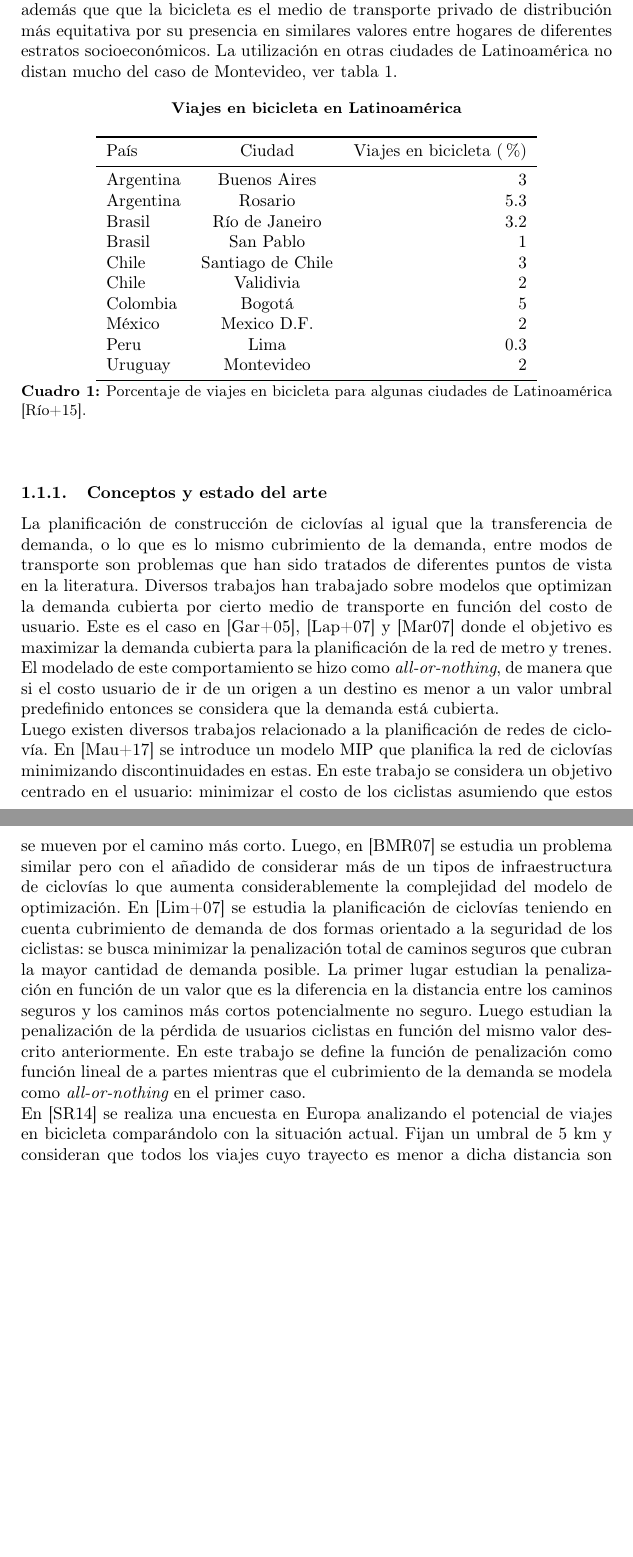
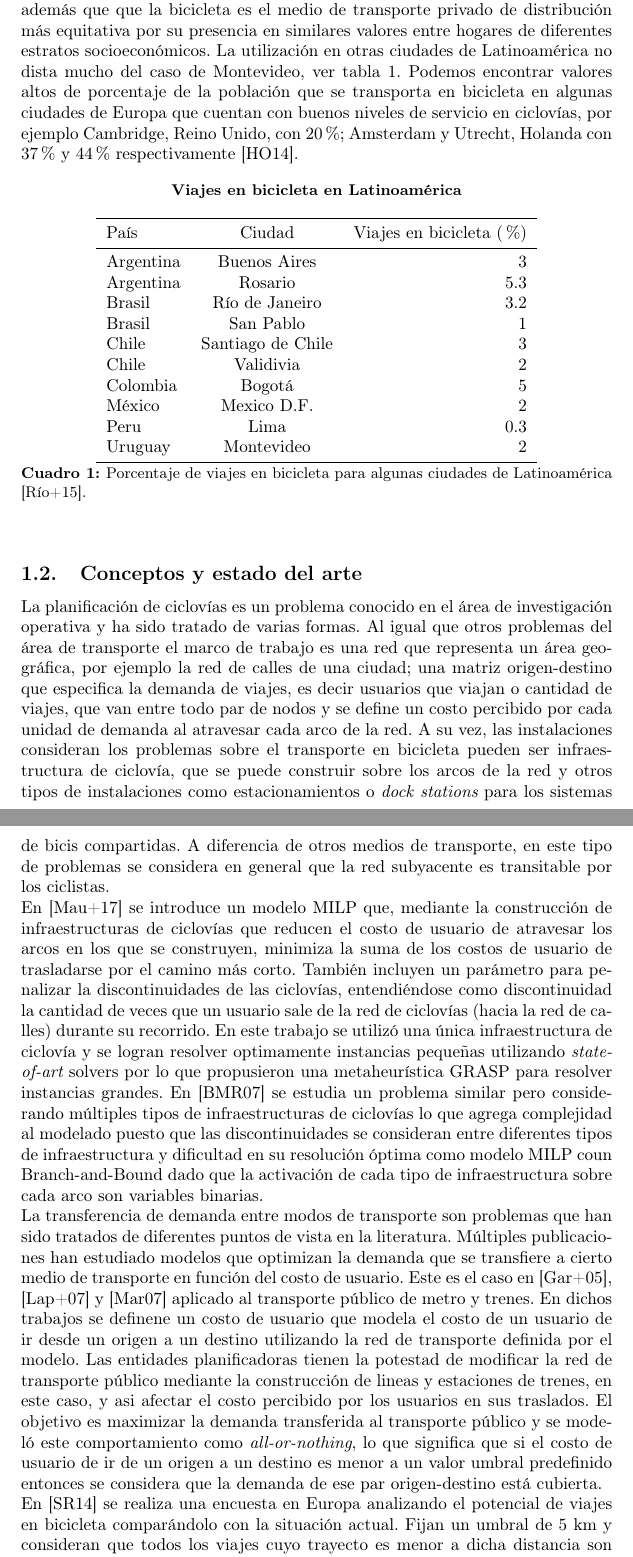
Before and after one commit to joaquinco/bicycle-network-design, a LaTeX thesis (thesis/doc/document.tex): two parts of pages 5 and 6 of 58, joined at a grey line, cut so that both start at the same text, the shorter picture padded with empty space. Compiled offline with pdfLaTeX.

Commit message:
changes in state of the art

```diff
--- a/thesis/doc/document.tex
+++ b/thesis/doc/document.tex
@@ -62,7 +62,7 @@
 
   Si bien la bicicleta puede utilizar la red de calles o incluso sendas peatonales como medio de circulación, no siempre estas son elegibles por los ciclistas para su uso. Factores como la cantidad y velocidad del tránsito automotor y ancho de la banquina afectan considerablemente esta decisión. La necesidad de infraestructura específica para la bicicleta es ampliamente reconocida y un correcto diseño es clave para la aplicación eficiente de políticas públicas que busquen mejorar e incentivar la bicicleta como medio de transporte alternativo \cite{hunt2007}.
 
-  Según el estudio \cite{Mauttone2017a} la utilización de la bicicleta en el área metropolitana de la ciudad de Montevideo abarca el 2.6\% del total de los viajes. Se menciona además que que la bicicleta es el medio de transporte privado de distribución más equitativa por su presencia en similares valores entre hogares de diferentes estratos socioeconómicos. La utilización en otras ciudades de Latinoamérica no distan mucho del caso de Montevideo, ver tabla \ref{table:bicycleusagelatinamerica}.
+  Según el estudio \cite{Mauttone2017a} la utilización de la bicicleta en el área metropolitana de la ciudad de Montevideo abarca el 2.6\% del total de los viajes. Se menciona además que que la bicicleta es el medio de transporte privado de distribución más equitativa por su presencia en similares valores entre hogares de diferentes estratos socioeconómicos. La utilización en otras ciudades de Latinoamérica no dista mucho del caso de Montevideo, ver tabla \ref{table:bicycleusagelatinamerica}. Podemos encontrar valores altos de porcentaje de la población que se transporta en bicicleta en algunas ciudades de Europa que cuentan con buenos niveles de servicio en ciclovías, por ejemplo Cambridge, Reino Unido, con 20\%; Amsterdam y Utrecht, Holanda con 37\% y 44\% respectivamente \cite{Hull2014}.
 
   \begin{table}[h!]
     \centering
@@ -87,11 +87,27 @@
       \label{table:bicycleusagelatinamerica}
   \end{table}
 
-  \subsubsection{Conceptos y estado del arte}
+  \subsection{Conceptos y estado del arte}
 
-  La planificación de construcción de ciclovías al igual que la transferencia de demanda, o lo que es lo mismo cubrimiento de la demanda, entre modos de transporte son problemas que han sido tratados de diferentes puntos de vista en la literatura. Diversos trabajos han trabajado sobre modelos que optimizan la demanda cubierta por cierto medio de transporte en función del costo de usuario. Este es el caso en \cite{garcia2005}, \cite{laporte2007} y \cite{marin2007} donde el objetivo es maximizar la demanda cubierta para la planificación de la red de metro y trenes. El modelado de este comportamiento se hizo como {\it all-or-nothing}, de manera que si el costo usuario de ir de un origen a un destino es menor a un valor umbral predefinido entonces se considera que la demanda está cubierta.
+  % Orden de las cosas:
+  % - Definiciones
+  % - Casos de estudio de transporte en bicicleta
+  % - Casos de estudio de transferencia de demanda
+  % - Casos de estudio del comportamiento de los usuarios
 
-  Luego existen diversos trabajos relacionado a la planificación de redes de ciclovía. En \cite{mauttone2017} se introduce un modelo MIP que planifica la red de ciclovías minimizando discontinuidades en estas. En este trabajo se considera un objetivo centrado en el usuario: minimizar el costo de los ciclistas asumiendo que estos se mueven por el camino más corto. Luego, en \cite{baya2021} se estudia un problema similar pero con el añadido de considerar más de un tipos de infraestructura de ciclovías lo que aumenta considerablemente la complejidad del modelo de optimización. En \cite{lim2021} se estudia la planificación de ciclovías teniendo en cuenta cubrimiento de demanda de dos formas orientado a la seguridad de los ciclistas: se busca minimizar la penalización total de caminos seguros que cubran la mayor cantidad de demanda posible. La primer lugar estudian la penalización en función de un valor que es la diferencia en la distancia entre los caminos seguros y los caminos más cortos potencialmente no seguro. Luego estudian la penalización de la pérdida de usuarios ciclistas en función del mismo valor descrito anteriormente. En este trabajo se define la función de penalización como función lineal de a partes mientras que el cubrimiento de la demanda se modela como {\it all-or-nothing} en el primer caso.
+  % ---Definiciones
+
+  La planificación de ciclovías es un problema conocido en el área de investigación operativa y ha sido tratado de varias formas. Al igual que otros problemas del área de transporte el marco de trabajo es una red que representa un área geográfica, por ejemplo la red de calles de una ciudad; una matriz origen-destino que especifica la demanda de viajes, es decir usuarios que viajan o cantidad de viajes, que van entre todo par de nodos y se define un costo percibido por cada unidad de demanda al atravesar cada arco de la red. A su vez, las instalaciones consideran los problemas sobre el transporte en bicicleta pueden ser infraestructura de ciclovía, que se puede construir sobre los arcos de la red y otros tipos de instalaciones como estacionamientos o {\it dock stations} para los sistemas de bicis compartidas. A diferencia de otros medios de transporte, en este tipo de problemas se considera en general que la red subyacente es transitable por los ciclistas.
+
+  % ---Transporte en bicicleta
+
+  En \cite{mauttone2017} se introduce un modelo MILP que, mediante la construcción de infraestructuras de ciclovías que reducen el costo de usuario de atravesar los arcos en los que se construyen, minimiza la suma de los costos de usuario de trasladarse por el camino más corto. También incluyen un parámetro para penalizar la discontinuidades de las ciclovías, entendiéndose como discontinuidad la cantidad de veces que un usuario sale de la red de ciclovías (hacia la red de calles) durante su recorrido. En este trabajo se utilizó una única infraestructura de ciclovía y se logran resolver optimamente instancias pequeñas utilizando {\it state-of-art} solvers por lo que propusieron una metaheurística GRASP para resolver instancias grandes. En \cite{baya2021} se estudia un problema similar pero considerando múltiples tipos de infraestructuras de ciclovías lo que agrega complejidad al modelado puesto que las discontinuidades se consideran entre diferentes tipos de infraestructura y dificultad en su resolución óptima como modelo MILP coun Branch-and-Bound dado que la activación de cada tipo de infraestructura sobre cada arco son variables binarias.
+
+  % ---Transferencia de demanda:
+
+  La transferencia de demanda entre modos de transporte son problemas que han sido tratados de diferentes puntos de vista en la literatura. Múltiples publicaciones han estudiado modelos que optimizan la demanda que se transfiere a cierto medio de transporte en función del costo de usuario. Este es el caso en \cite{garcia2005}, \cite{laporte2007} y \cite{marin2007} aplicado al transporte público de metro y trenes. En dichos trabajos se definene un costo de usuario que modela el costo de un usuario de ir desde un origen a un destino utilizando la red de transporte definida por el modelo. Las entidades planificadoras tienen la potestad de modificar la red de transporte público mediante la construcción de lineas y estaciones de trenes, en este caso, y asi afectar el costo percibido por los usuarios en sus traslados. El objetivo es maximizar la demanda transferida al transporte público y se modeló este comportamiento como {\it all-or-nothing}, lo que significa que si el costo de usuario de ir de un origen a un destino es menor a un valor umbral predefinido entonces se considera que la demanda de ese par origen-destino está cubierta.
+
+  % ---Comportamiento de los usuarios
 
   En \cite{shwe2014} se realiza una encuesta en Europa analizando el potencial de viajes en bicicleta comparándolo con la situación actual. Fijan un umbral de 5 km y consideran que todos los viajes cuyo trayecto es menor a dicha distancia son realizables en bicicleta. Como resultado estiman que, en promedio, la mitad de los viajes podrían ser realizados en bicicleta. Sin embargo, el porcentaje de encuestados que cambiaría su modo de transporte a la bicicleta asumiendo un escenario de máximo nivel de infraestructura de ciclovía, es decir, infraestructura de ciclovía continua en todos lados y estacionamientos para bicicletas suficientes, es mucho menor al valor potencial anteriormente mencionado. Esto implica, dicen, que las políticas de construcción de cilclovías deben ser acompañadas de medidas complementarias de promoción y educación sobre este medio de transporte.
 
```
